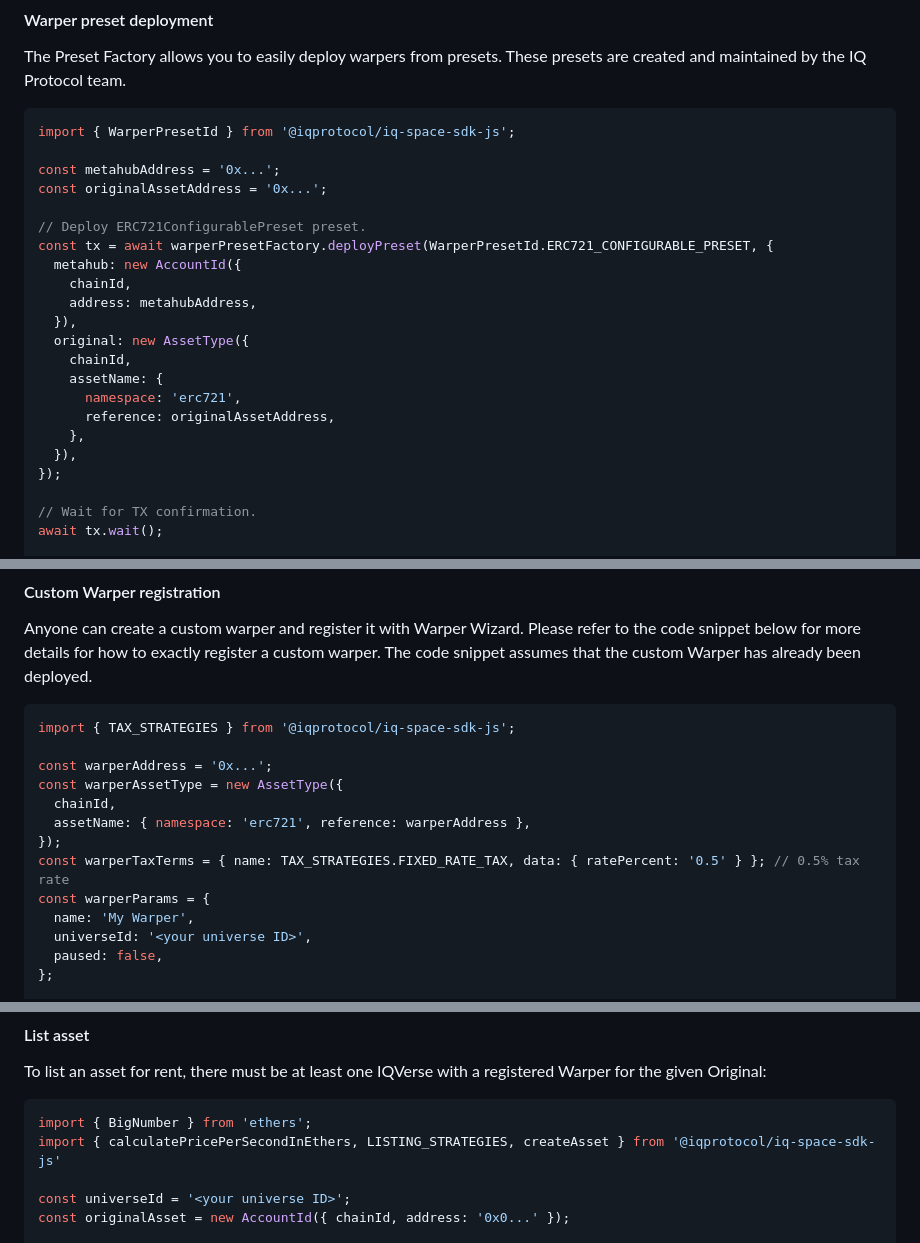
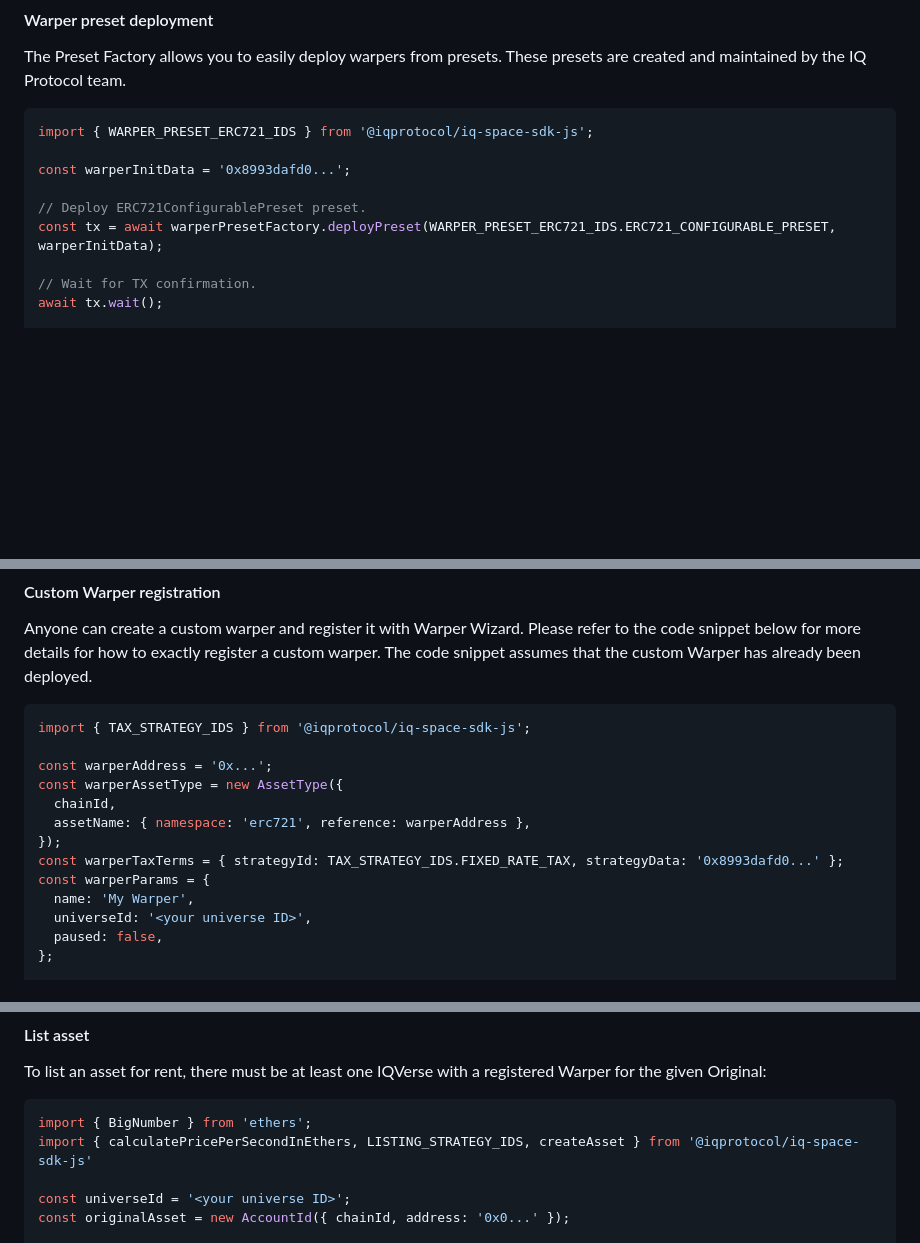
Before and after one commit to iqlabsorg/iq-metaverse-sdk, a Markdown page: README.md, 3 parts joined by grey strips. Drawn GitHub-style; blank space fills up the shorter version.

````diff
--- a/README.md
+++ b/README.md
@@ -121,25 +121,12 @@ The Preset Factory allows you to easily deploy warpers from presets. These prese
 IQ Protocol team.
 
 ```ts
-import { WarperPresetId } from '@iqprotocol/iq-space-sdk-js';
+import { WARPER_PRESET_ERC721_IDS } from '@iqprotocol/iq-space-sdk-js';
 
-const metahubAddress = '0x...';
-const originalAssetAddress = '0x...';
+const warperInitData = '0x8993dafd0...';
 
 // Deploy ERC721ConfigurablePreset preset.
-const tx = await warperPresetFactory.deployPreset(WarperPresetId.ERC721_CONFIGURABLE_PRESET, {
-  metahub: new AccountId({
-    chainId,
-    address: metahubAddress,
-  }),
-  original: new AssetType({
-    chainId,
-    assetName: {
-      namespace: 'erc721',
-      reference: originalAssetAddress,
-    },
-  }),
-});
+const tx = await warperPresetFactory.deployPreset(WARPER_PRESET_ERC721_IDS.ERC721_CONFIGURABLE_PRESET, warperInitData);
 
 // Wait for TX confirmation.
 await tx.wait();
@@ -180,14 +167,14 @@ Please refer to the code snippet below for more details for how to exactly regis
 The code snippet assumes that the custom Warper has already been deployed.
 
 ```ts
-import { TAX_STRATEGIES } from '@iqprotocol/iq-space-sdk-js';
+import { TAX_STRATEGY_IDS } from '@iqprotocol/iq-space-sdk-js';
 
 const warperAddress = '0x...';
 const warperAssetType = new AssetType({
   chainId,
   assetName: { namespace: 'erc721', reference: warperAddress },
 });
-const warperTaxTerms = { name: TAX_STRATEGIES.FIXED_RATE_TAX, data: { ratePercent: '0.5' } }; // 0.5% tax rate
+const warperTaxTerms = { strategyId: TAX_STRATEGY_IDS.FIXED_RATE_TAX, strategyData: '0x8993dafd0...' };
 const warperParams = {
   name: 'My Warper',
   universeId: '<your universe ID>',
@@ -303,7 +290,7 @@ To list an asset for rent, there must be at least one IQVerse with a registered
 
 ```ts
 import { BigNumber } from 'ethers';
-import { calculatePricePerSecondInEthers, LISTING_STRATEGIES, createAsset } from '@iqprotocol/iq-space-sdk-js'
+import { calculatePricePerSecondInEthers, LISTING_STRATEGY_IDS, createAsset } from '@iqprotocol/iq-space-sdk-js'
 
 const universeId = '<your universe ID>';
 const originalAsset = new AccountId({ chainId, address: '0x0...' });
````
Also changed, not shown: other parts of README.md (+1 -1 lines).
